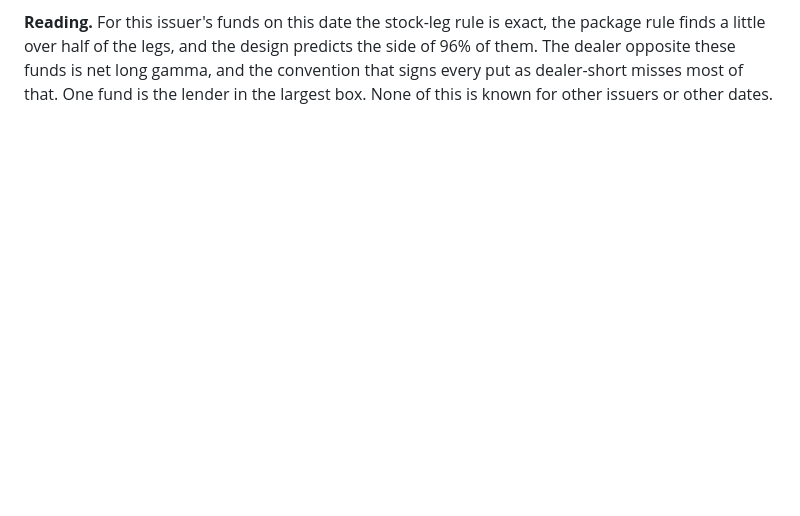
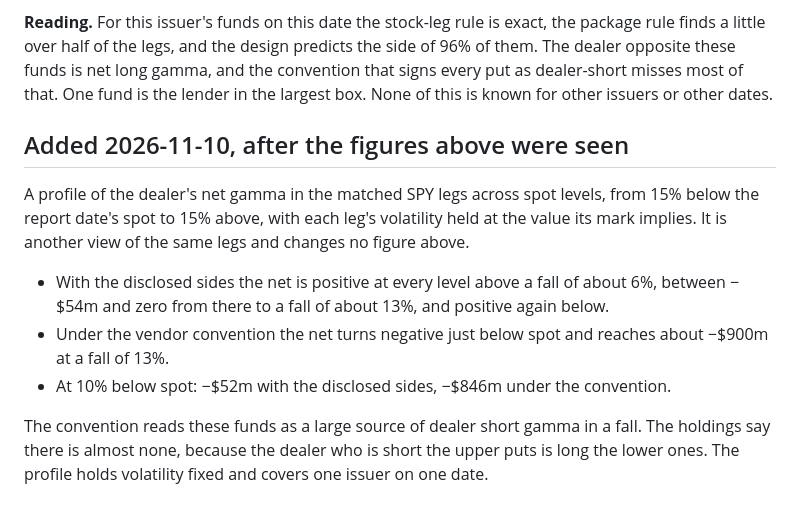
Before and after one commit to ITheClixs/hidden-options-market, a Markdown page: docs/log/2026-11-10-holders-spec.md, the part around the change. Drawn GitHub-style; blank space fills up the shorter version.

```diff
--- a/docs/log/2026-11-10-holders-spec.md
+++ b/docs/log/2026-11-10-holders-spec.md
@@ -114,3 +114,20 @@ package rule finds a little over half of the legs, and the design predicts the s
 96% of them. The dealer opposite these funds is net long gamma, and the convention that
 signs every put as dealer-short misses most of that. One fund is the lender in the
 largest box. None of this is known for other issuers or other dates.
+
+## Added 2026-11-10, after the figures above were seen
+
+A profile of the dealer's net gamma in the matched SPY legs across spot levels, from 15%
+below the report date's spot to 15% above, with each leg's volatility held at the value
+its mark implies. It is another view of the same legs and changes no figure above.
+
+- With the disclosed sides the net is positive at every level above a fall of about 6%,
+  between −$54m and zero from there to a fall of about 13%, and positive again below.
+- Under the vendor convention the net turns negative just below spot and reaches about
+  −$900m at a fall of 13%.
+- At 10% below spot: −$52m with the disclosed sides, −$846m under the convention.
+
+The convention reads these funds as a large source of dealer short gamma in a fall. The
+holdings say there is almost none, because the dealer who is short the upper puts is
+long the lower ones. The profile holds volatility fixed and covers one issuer on one
+date.
```
Also changed, not shown: README.md (+4 -0 lines), docs/readme.template.md (+4 -0 lines), docs/figures/dealer_gamma_map.png (added), 11 other files.
